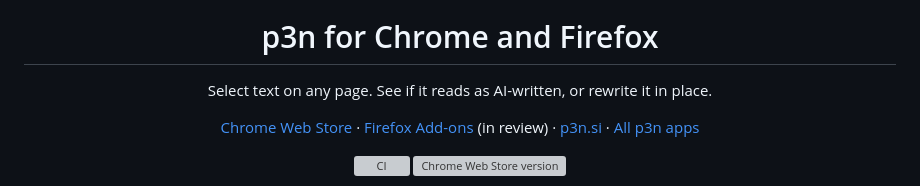
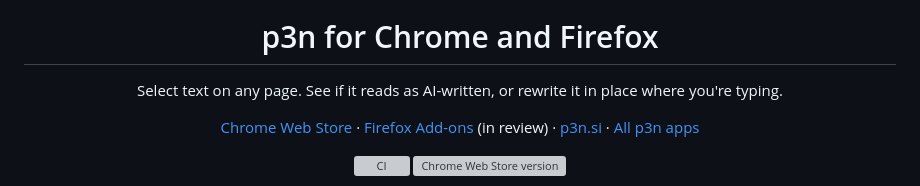
Before and after one commit to Barabosik/p3n-chrome-extension, a Markdown page: README.md, the part around the change. GitHub-like rendering; grey boxes are pictures that could not be loaded.

Commit message:
README: in place only where you're typing

```diff
--- a/README.md
+++ b/README.md
@@ -5,7 +5,7 @@
 <h1 align="center">p3n for Chrome and Firefox</h1>
 
 <p align="center">
-  Select text on any page. See if it reads as AI-written, or rewrite it in place.
+  Select text on any page. See if it reads as AI-written, or rewrite it in place where you're typing.
 </p>
 
 <p align="center">
```
